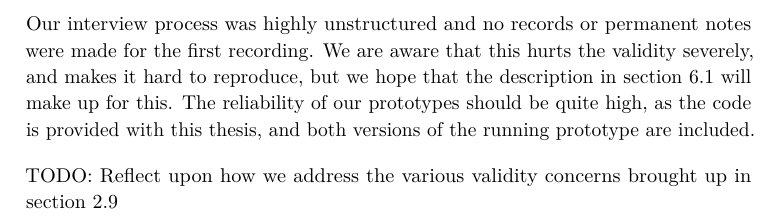
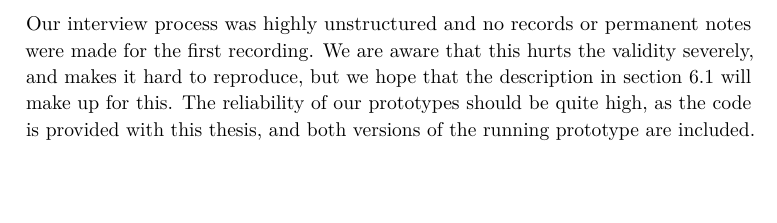
Before and after one commit to knutesten/tdt4900_documentation, a LaTeX thesis (main.tex, which reads chapters/12_validity.tex): part of page 102 of 112, cut so that both start at the same text, the shorter picture padded with empty space. Compiled offline with pdfLaTeX.

Commit message:
Quick review of the validity chapter.

```diff
--- a/chapters/12_validity.tex
+++ b/chapters/12_validity.tex
@@ -47,6 +47,3 @@ As hard as it is to generalize unstructured qualitative methods, we believe that
 The issue with focus groups is that they are not very reliable because it is based on subjective opinions and interpretations made by the researchers and participants. We have done our best to make research methods and reliable as possible. How the methods are executed is well described, our prototype code and audio recordings have also been handed in as a part of the deliverables as an attempt to increase the overall reliability.
 
 Our interview process was highly unstructured and no records or permanent notes were made for the first recording. We are aware that this hurts the validity severely, and makes it hard to reproduce, but we hope that the description in section~\ref{sec:reqGathering} will make up for this. The reliability of our prototypes should be quite high, as the code is provided with this thesis, and both versions of the running prototype are included.
-
-
-TODO: Reflect upon how we address the various validity concerns brought up in section~\ref{subsec:threatsValidity}
```
